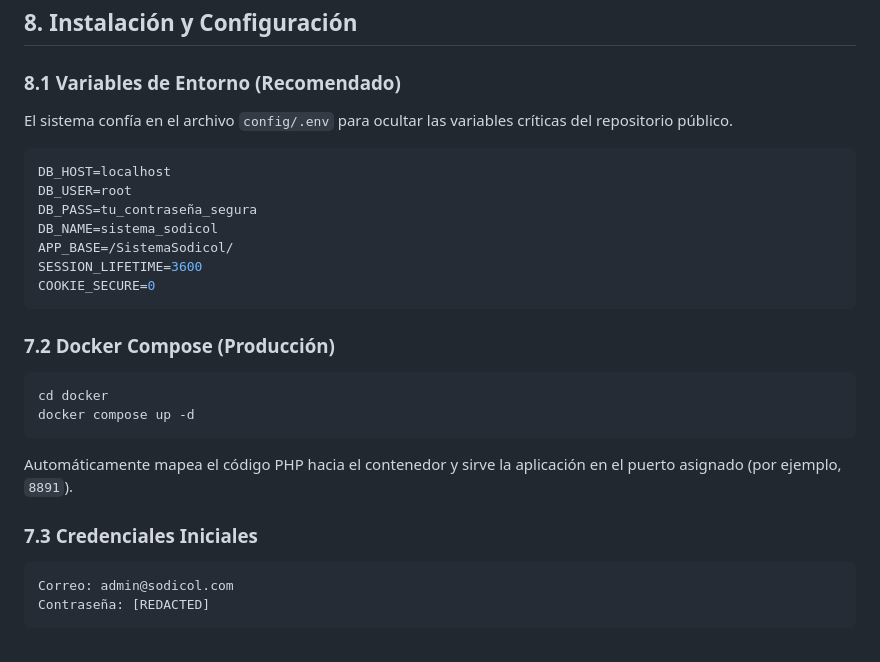
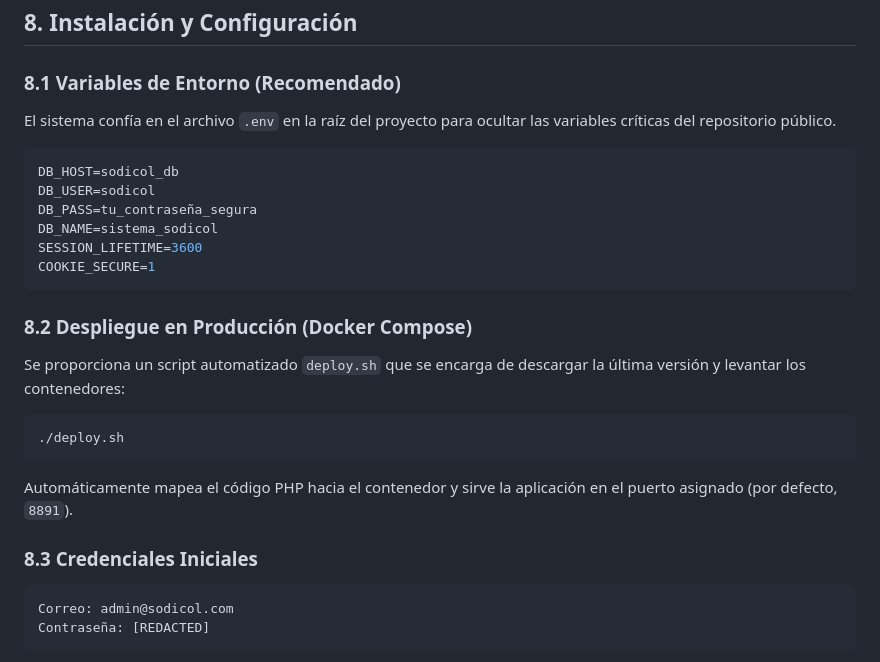
Before and after one commit to Santiago072/SistemaSodicol, a Markdown page: docs/documentacion-tecnica.md, the part around the change. GitHub-like rendering.

````diff
--- a/docs/documentacion-tecnica.md
+++ b/docs/documentacion-tecnica.md
@@ -145,25 +145,24 @@ php phpunit.phar tests/Unit/SeguridadTest.php
 ## 8. Instalación y Configuración
 
 ### 8.1 Variables de Entorno (Recomendado)
-El sistema confía en el archivo `config/.env` para ocultar las variables críticas del repositorio público.
+El sistema confía en el archivo `.env` en la raíz del proyecto para ocultar las variables críticas del repositorio público.
 ```env
-DB_HOST=localhost
-DB_USER=root
+DB_HOST=sodicol_db
+DB_USER=sodicol
 DB_PASS=tu_contraseña_segura
 DB_NAME=sistema_sodicol
-APP_BASE=/SistemaSodicol/
 SESSION_LIFETIME=3600
-COOKIE_SECURE=0
+COOKIE_SECURE=1
 ```
 
-### 7.2 Docker Compose (Producción)
+### 8.2 Despliegue en Producción (Docker Compose)
+Se proporciona un script automatizado `deploy.sh` que se encarga de descargar la última versión y levantar los contenedores:
 ```bash
-cd docker
-docker compose up -d
+./deploy.sh
 ```
-Automáticamente mapea el código PHP hacia el contenedor y sirve la aplicación en el puerto asignado (por ejemplo, `8891`).
+Automáticamente mapea el código PHP hacia el contenedor y sirve la aplicación en el puerto asignado (por defecto, `8891`).
 
-### 7.3 Credenciales Iniciales
+### 8.3 Credenciales Iniciales
 ```text
 Correo: admin@sodicol.com
 Contraseña: [REDACTED]
````
Also changed, not shown: README.md (+5 -0 lines).
